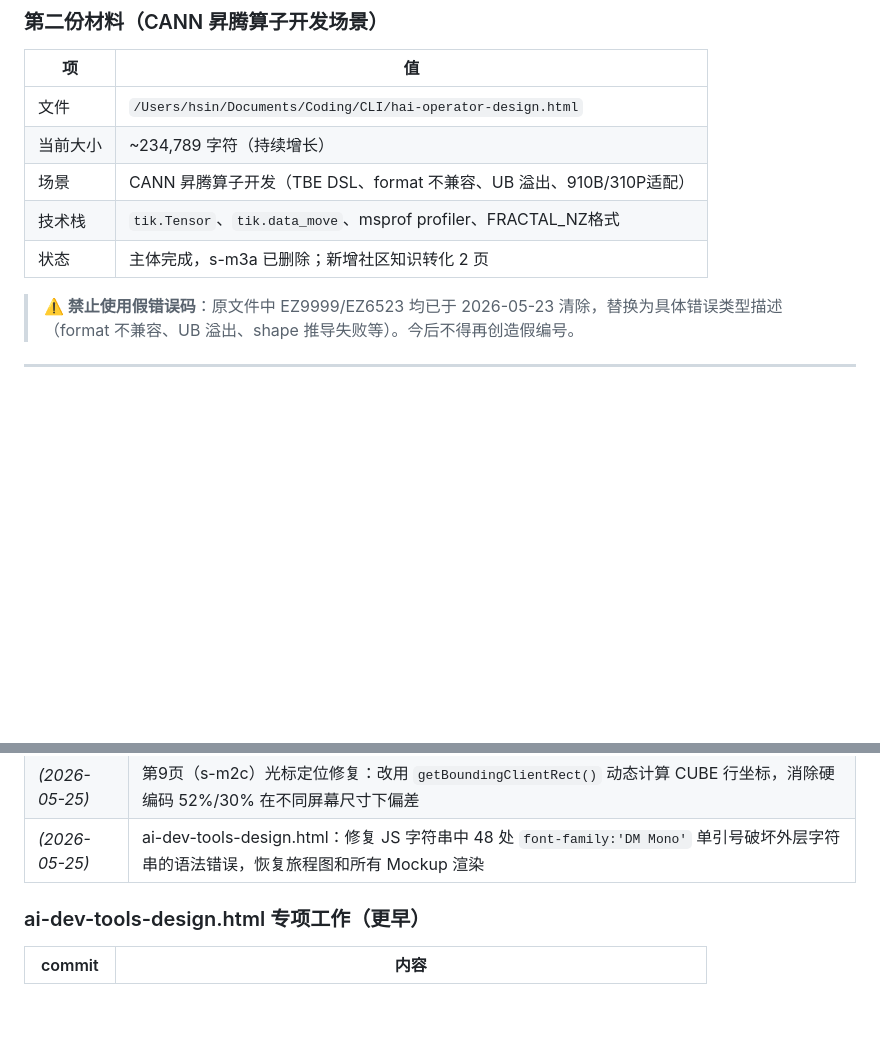
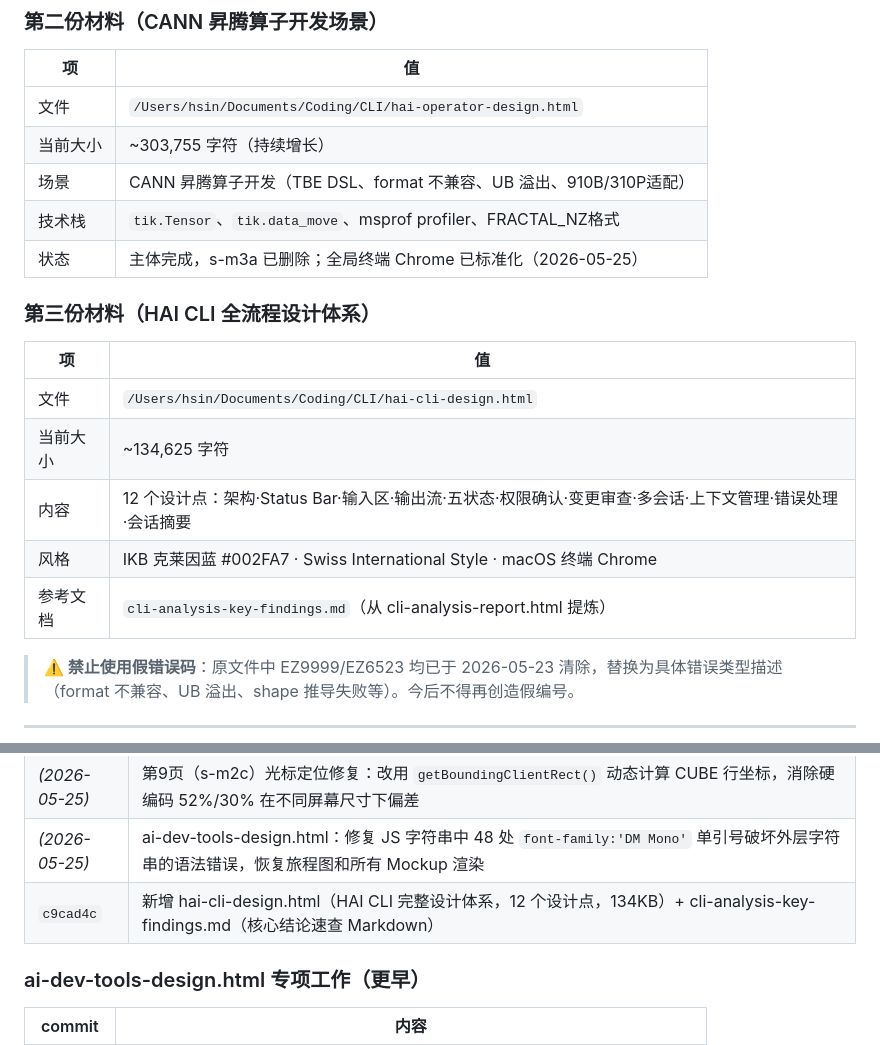
Before and after one commit to SchihHsin/CLI, a Markdown page: CLAUDE.md, 2 parts joined by grey strips. Drawn GitHub-style; blank space fills up the shorter version.

Commit message:
更新 CLAUDE.md：记录 hai-cli-design.html 和第三份材料信息
Co-Authored-By: Claude Sonnet 4.6 <noreply@anthropic.com>

```diff
--- a/CLAUDE.md
+++ b/CLAUDE.md
@@ -21,10 +21,20 @@
 | 项 | 值 |
 |---|---|
 | 文件 | `/Users/hsin/Documents/Coding/CLI/hai-operator-design.html` |
-| 当前大小 | ~234,789 字符（持续增长） |
+| 当前大小 | ~303,755 字符（持续增长） |
 | 场景 | CANN 昇腾算子开发（TBE DSL、format 不兼容、UB 溢出、910B/310P适配） |
 | 技术栈 | `tik.Tensor`、`tik.data_move`、msprof profiler、FRACTAL_NZ格式 |
-| 状态 | 主体完成，s-m3a 已删除；新增社区知识转化 2 页 |
+| 状态 | 主体完成，s-m3a 已删除；全局终端 Chrome 已标准化（2026-05-25） |
+
+### 第三份材料（HAI CLI 全流程设计体系）
+
+| 项 | 值 |
+|---|---|
+| 文件 | `/Users/hsin/Documents/Coding/CLI/hai-cli-design.html` |
+| 当前大小 | ~134,625 字符 |
+| 内容 | 12 个设计点：架构·Status Bar·输入区·输出流·五状态·权限确认·变更审查·多会话·上下文管理·错误处理·会话摘要 |
+| 风格 | IKB 克莱因蓝 #002FA7 · Swiss International Style · macOS 终端 Chrome |
+| 参考文档 | `cli-analysis-key-findings.md`（从 cli-analysis-report.html 提炼） |
 
 > **⚠️ 禁止使用假错误码**：原文件中 EZ9999/EZ6523 均已于 2026-05-23 清除，替换为具体错误类型描述（format 不兼容、UB 溢出、shape 推导失败等）。今后不得再创造假编号。
 
@@ -481,6 +491,7 @@ grep -n "id=\"s-m" file.html | head    # 快速列出所有 section
 | *(2026-05-25)* | 新增第16页 s-remote（移动监控）：Stage 05 · 随时介入。手机 mockup 展示 4 个 Agent 实时状态，步骤2收到 dtype-check format 不兼容推送，步骤3语音批准继续；引用 Claude Code Remote Control 2026 官方验证 |
 | *(2026-05-25)* | 第9页（s-m2c）光标定位修复：改用 `getBoundingClientRect()` 动态计算 CUBE 行坐标，消除硬编码 52%/30% 在不同屏幕尺寸下偏差 |
 | *(2026-05-25)* | ai-dev-tools-design.html：修复 JS 字符串中 48 处 `font-family:'DM Mono'` 单引号破坏外层字符串的语法错误，恢复旅程图和所有 Mockup 渲染 |
+| `c9cad4c` | 新增 hai-cli-design.html（HAI CLI 完整设计体系，12 个设计点，134KB）+ cli-analysis-key-findings.md（核心结论速查 Markdown） |
 
 ### ai-dev-tools-design.html 专项工作（更早）
 
```
